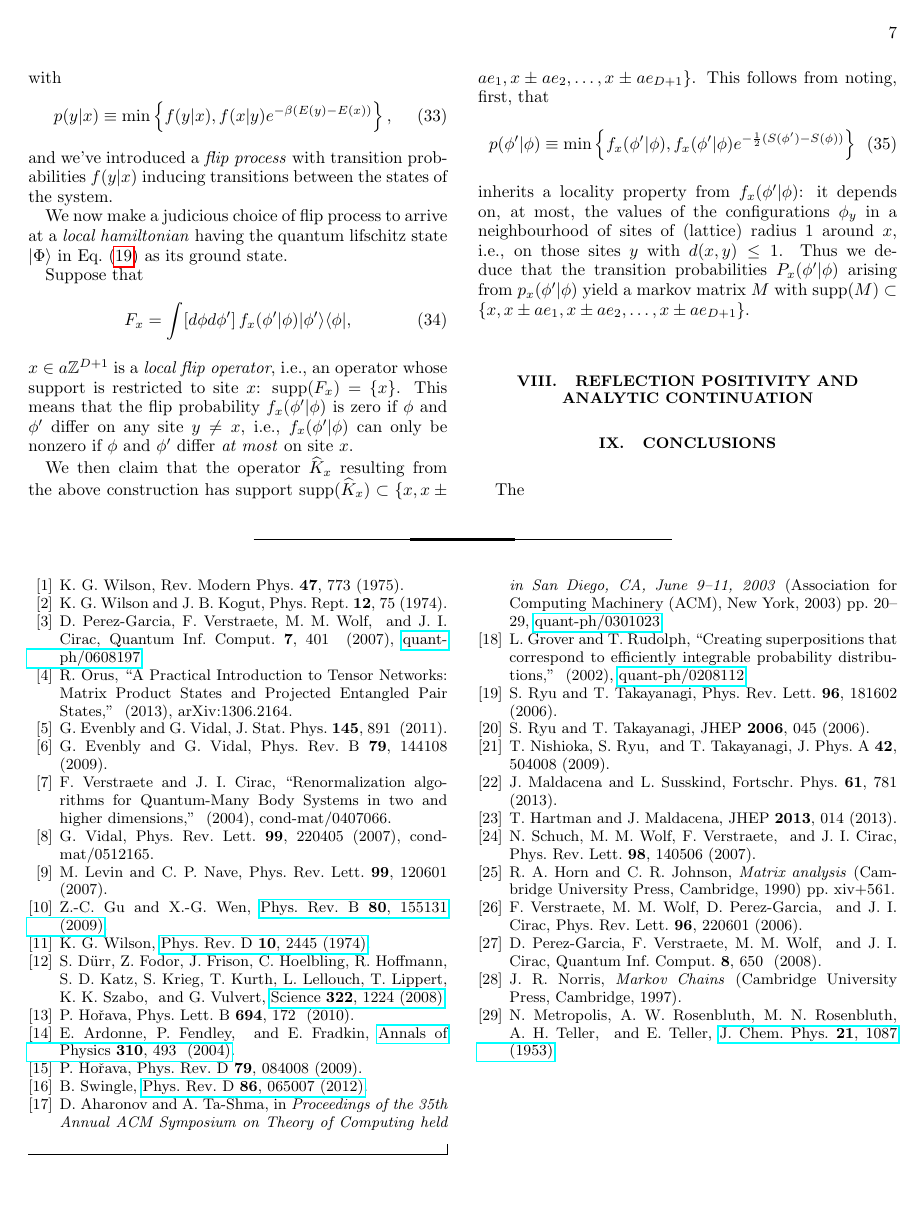
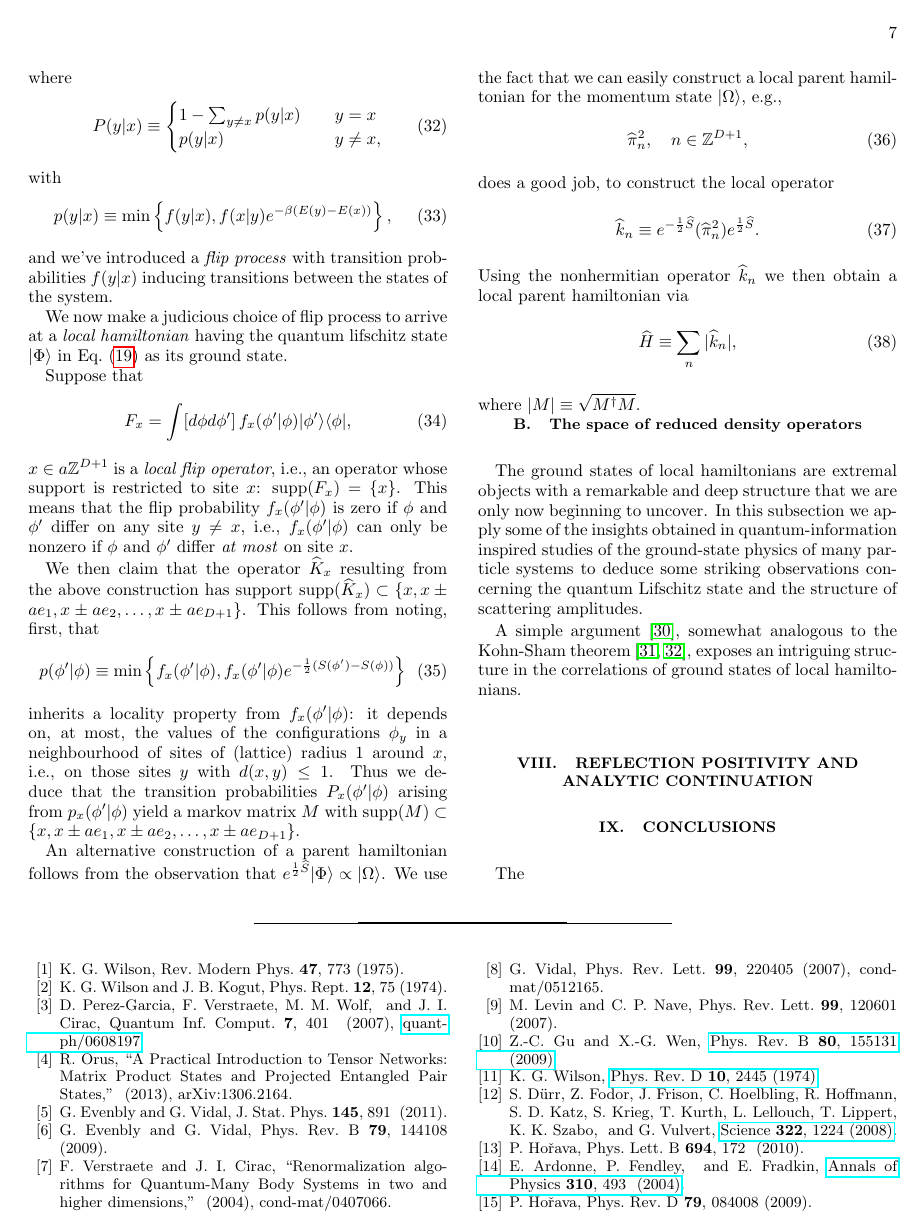
Before and after one commit to tobiasosborne/Tensor-networks-and-quantum-field-theory, a LaTeX paper (tnsqft_overview.tex): page 7 of 9. Compiled offline with pdfLaTeX.

Commit message:
Parent hamiltonians and convex sets

```diff
--- a/tnsqft_overview.tex
+++ b/tnsqft_overview.tex
@@ -339,6 +341,25 @@ We then claim that the operator $\widehat{K}_x$ resulting from the above constru
 	p(\phi'|\phi) \equiv  \min\left\{f_x(\phi'|\phi), f_x(\phi'|\phi)e^{- \frac12 (S(\phi')-S(\phi))}\right\}
 \end{equation}
 inherits a locality property from $f_x(\phi'|\phi)$: it depends on, at most, the values of the configurations $\phi_y$ in a neighbourhood of sites of (lattice) radius $1$ around $x$, i.e., on those sites $y$ with $d(x,y) \le 1$. Thus we deduce that the transition probabilities $P_x(\phi'|\phi)$ arising from $p_x(\phi'|\phi)$ yield a markov matrix $M$ with $\supp(M) \subset \{x,x  \pm ae_{1}, x \pm ae_{2}, \ldots, x  \pm ae_{D+1}\}$.
+
+An alternative construction of a parent hamiltonian follows from the observation that $e^{\frac12 \widehat{S}}|\Phi\rangle \propto |\Omega\rangle$. We use the fact that we can easily construct a local parent hamiltonian for the momentum state $|\Omega\rangle$, e.g.,
+\begin{equation}
+	\widehat{\pi}_n^2, \quad n\in \mathbb{Z}^{D+1},
+\end{equation}
+does a good job, to construct the local operator
+\begin{equation}
+	\widehat{k}_n \equiv e^{-\frac12\widehat{S}} (\widehat{\pi}_n^2) e^{\frac12\widehat{S}}.
+\end{equation}
+Using the nonhermitian operator $\widehat{k}_n$ we then obtain a local parent hamiltonian via
+\begin{equation}
+	\widehat{H} \equiv \sum_{n} |\widehat{k}_n|,
+\end{equation}
+where $|M| \equiv \sqrt{M^\dag M}$.
+
+\subsection{The space of reduced density operators}
+The ground states of local hamiltonians are extremal objects with a remarkable and deep structure that we are only now beginning to uncover. In this subsection we apply some of the insights obtained in quantum-information inspired studies of the ground-state physics of many particle systems to deduce some striking observations concerning the quantum Lifschitz state and the structure of scattering amplitudes.
+
+A simple argument \cite{verstraete:2005a}, somewhat analogous to the Kohn-Sham theorem \cite{hohenberg:1964a,kohn:1965a}, exposes an intriguing structure in the correlations of ground states of local hamiltonians.
 
 
 \section{Reflection positivity and analytic continuation}
```
Also changed, not shown: tnsqft_overview.pdf, tnsqft_overview.tex (2 more changed lines).
